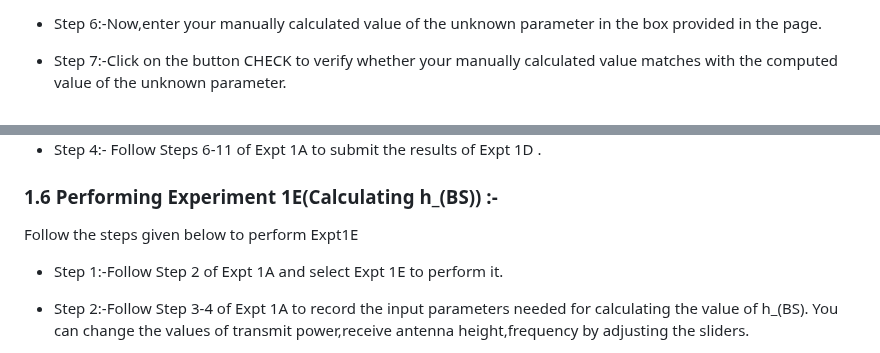
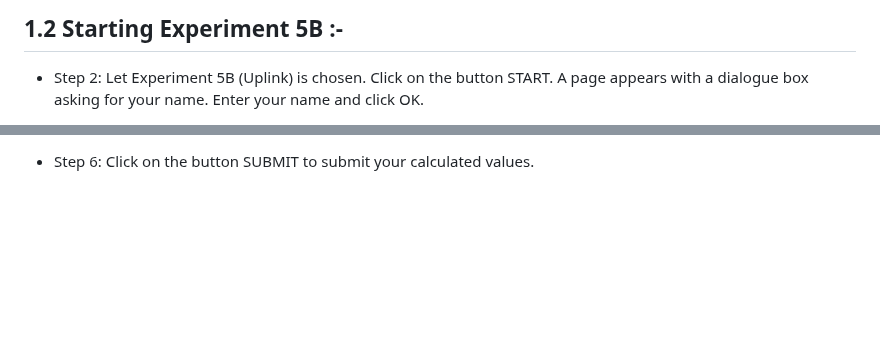
Before and after one commit to virtual-labs/exp-sinr-uplink-iitkgp, a Markdown page: experiment/procedure.md, 2 parts joined by grey strips. GitHub-like rendering; blank space fills up the shorter version.

```diff
--- a/experiment/procedure.md
+++ b/experiment/procedure.md
@@ -28,6 +13,6 @@ Follow the instructions given below to perform the experiments:-
 
-- Step 6:-Now,enter your manually calculated value of the unknown parameter in the box provided in the page.
+## 1.2 Starting Experiment 5B :-
 
-- Step 7:-Click on the button CHECK to verify whether your manually calculated value matches with the computed value of the unknown parameter.
+* Step 2: Let Experiment 5B (Uplink) is chosen. Click on the button START. A page appears with a dialogue box asking for your name. Enter your name and click OK.
 
 <div align="center">
@@ -95,12 +49,4 @@ Follow the steps given below to perform Expt1D
 
-- Step 4:- Follow Steps 6-11 of Expt 1A to submit the results of Expt 1D .
-
-### 1.6 Performing Experiment 1E(Calculating h_(BS)) :-
-
-Follow the steps given below to perform Expt1E
-
-- Step 1:-Follow Step 2 of Expt 1A and select Expt 1E to perform it.
-
-- Step 2:-Follow Step 3-4 of Expt 1A to record the input parameters needed for calculating the value of h_(BS). You can change the values of transmit power,receive antenna height,frequency by adjusting the sliders.
+* Step 6: Click on the button SUBMIT to submit your calculated values.
 
 <div align="center">
```
Also changed, not shown: other parts of experiment/procedure.md (+50 -84 lines).
